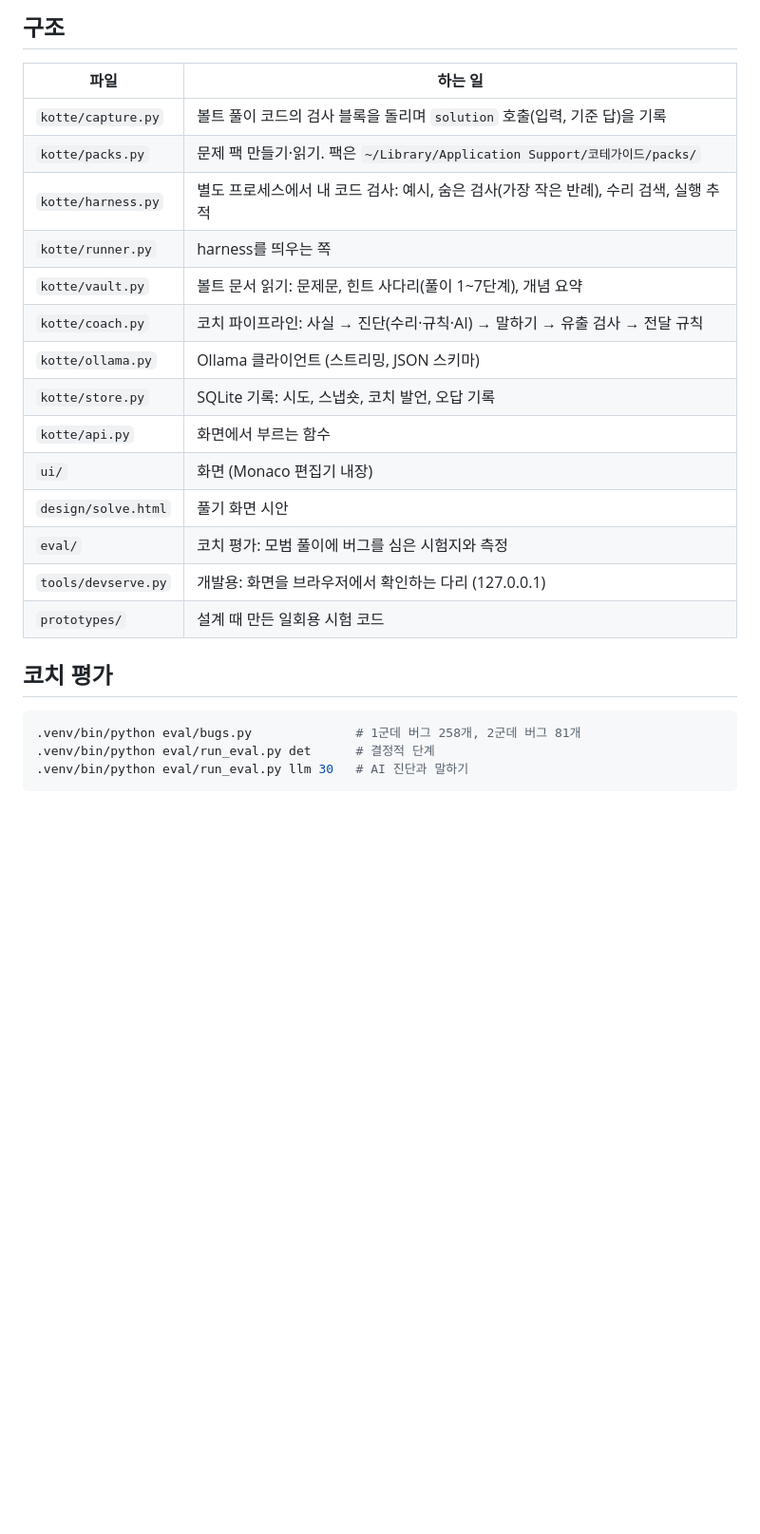
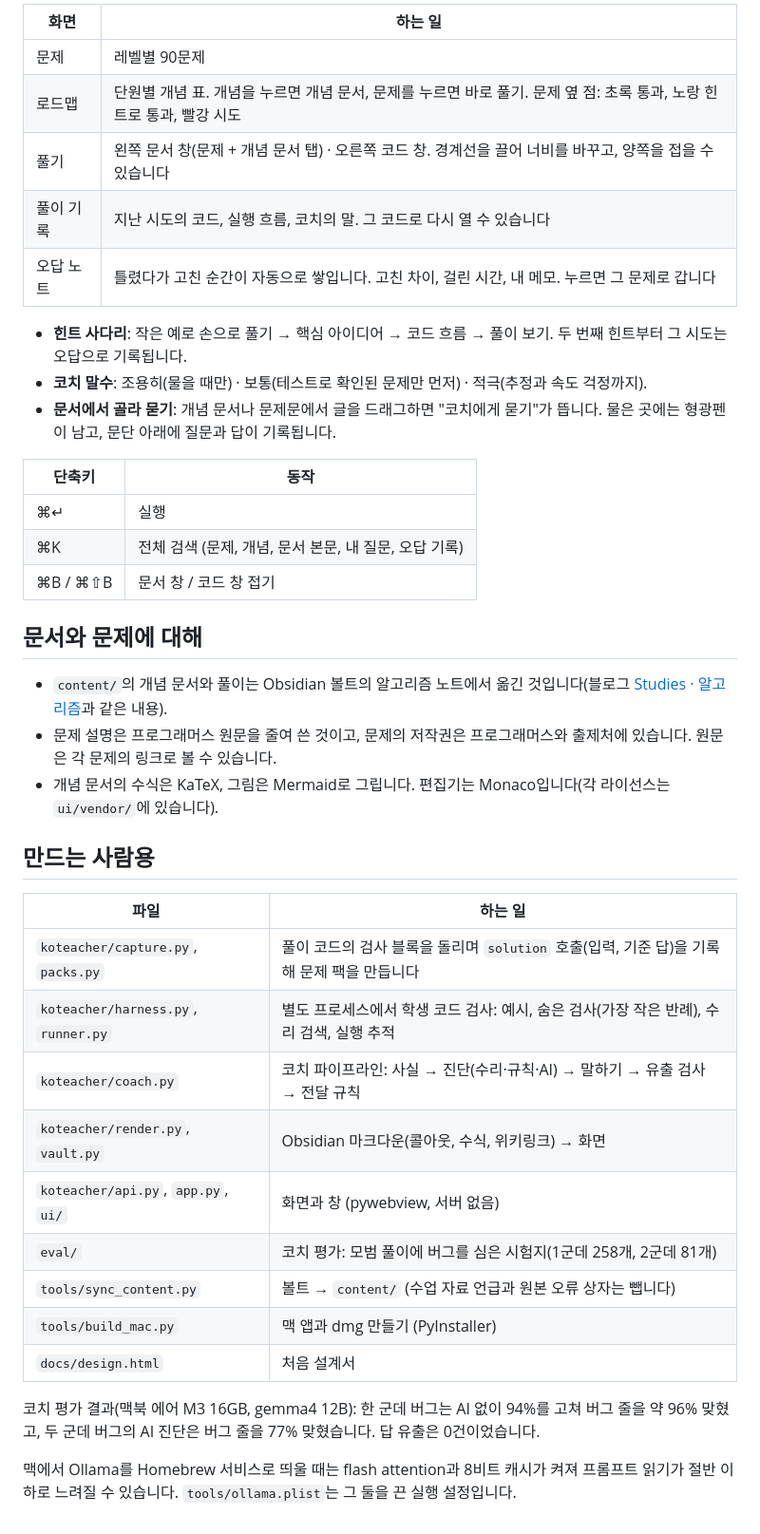
Before and after one commit to Hong-Iron/KOTEacher, a Markdown page: README.md, the part around one of its changes. Shown at 95% size. GitHub-like rendering; blank space fills up the shorter version.

````diff
--- a/README.md
+++ b/README.md
@@ -37,27 +59,42 @@ gemma4는 슬라이딩 윈도 층이 있어서, 앞부분만 같은 프롬프트
 
-## 구조
+| 화면 | 하는 일 |
+|---|---|
+| 문제 | 레벨별 90문제 |
+| 로드맵 | 단원별 개념 표. 개념을 누르면 개념 문서, 문제를 누르면 바로 풀기. 문제 옆 점: 초록 통과, 노랑 힌트로 통과, 빨강 시도 |
+| 풀기 | 왼쪽 문서 창(문제 + 개념 문서 탭) · 오른쪽 코드 창. 경계선을 끌어 너비를 바꾸고, 양쪽을 접을 수 있습니다 |
+| 풀이 기록 | 지난 시도의 코드, 실행 흐름, 코치의 말. 그 코드로 다시 열 수 있습니다 |
+| 오답 노트 | 틀렸다가 고친 순간이 자동으로 쌓입니다. 고친 차이, 걸린 시간, 내 메모. 누르면 그 문제로 갑니다 |
+
+- **힌트 사다리**: 작은 예로 손으로 풀기 → 핵심 아이디어 → 코드 흐름 → 풀이 보기. 두 번째 힌트부터 그 시도는 오답으로 기록됩니다.
+- **코치 말수**: 조용히(물을 때만) · 보통(테스트로 확인된 문제만 먼저) · 적극(추정과 속도 걱정까지).
+- **문서에서 골라 묻기**: 개념 문서나 문제문에서 글을 드래그하면 "코치에게 묻기"가 뜹니다. 물은 곳에는 형광펜이 남고, 문단 아래에 질문과 답이 기록됩니다.
+
+| 단축키 | 동작 |
+|---|---|
+| ⌘↵ | 실행 |
+| ⌘K | 전체 검색 (문제, 개념, 문서 본문, 내 질문, 오답 기록) |
+| ⌘B / ⌘⇧B | 문서 창 / 코드 창 접기 |
+
+## 문서와 문제에 대해
+
+- `content/`의 개념 문서와 풀이는 Obsidian 볼트의 알고리즘 노트에서 옮긴 것입니다(블로그 [Studies · 알고리즘](https://hong-iron.github.io/Hongs_Blog/studies/algorithms/)과 같은 내용).
+- 문제 설명은 프로그래머스 원문을 줄여 쓴 것이고, 문제의 저작권은 프로그래머스와 출제처에 있습니다. 원문은 각 문제의 링크로 볼 수 있습니다.
+- 개념 문서의 수식은 KaTeX, 그림은 Mermaid로 그립니다. 편집기는 Monaco입니다(각 라이선스는 `ui/vendor/`에 있습니다).
+
+## 만드는 사람용
 
 | 파일 | 하는 일 |
 |---|---|
-| `kotte/capture.py` | 볼트 풀이 코드의 검사 블록을 돌리며 `solution` 호출(입력, 기준 답)을 기록 |
-| `kotte/packs.py` | 문제 팩 만들기·읽기. 팩은 `~/Library/Application Support/코테가이드/packs/` |
-| `kotte/harness.py` | 별도 프로세스에서 내 코드 검사: 예시, 숨은 검사(가장 작은 반례), 수리 검색, 실행 추적 |
-| `kotte/runner.py` | harness를 띄우는 쪽 |
-| `kotte/vault.py` | 볼트 문서 읽기: 문제문, 힌트 사다리(풀이 1~7단계), 개념 요약 |
-| `kotte/coach.py` | 코치 파이프라인: 사실 → 진단(수리·규칙·AI) → 말하기 → 유출 검사 → 전달 규칙 |
-| `kotte/ollama.py` | Ollama 클라이언트 (스트리밍, JSON 스키마) |
-| `kotte/store.py` | SQLite 기록: 시도, 스냅숏, 코치 발언, 오답 기록 |
-| `kotte/api.py` | 화면에서 부르는 함수 |
-| `ui/` | 화면 (Monaco 편집기 내장) |
-| `design/solve.html` | 풀기 화면 시안 |
-| `eval/` | 코치 평가: 모범 풀이에 버그를 심은 시험지와 측정 |
-| `tools/devserve.py` | 개발용: 화면을 브라우저에서 확인하는 다리 (127.0.0.1) |
-| `prototypes/` | 설계 때 만든 일회용 시험 코드 |
+| `koteacher/capture.py`, `packs.py` | 풀이 코드의 검사 블록을 돌리며 `solution` 호출(입력, 기준 답)을 기록해 문제 팩을 만듭니다 |
+| `koteacher/harness.py`, `runner.py` | 별도 프로세스에서 학생 코드 검사: 예시, 숨은 검사(가장 작은 반례), 수리 검색, 실행 추적 |
+| `koteacher/coach.py` | 코치 파이프라인: 사실 → 진단(수리·규칙·AI) → 말하기 → 유출 검사 → 전달 규칙 |
+| `koteacher/render.py`, `vault.py` | Obsidian 마크다운(콜아웃, 수식, 위키링크) → 화면 |
+| `koteacher/api.py`, `app.py`, `ui/` | 화면과 창 (pywebview, 서버 없음) |
+| `eval/` | 코치 평가: 모범 풀이에 버그를 심은 시험지(1군데 258개, 2군데 81개) |
+| `tools/sync_content.py` | 볼트 → `content/` (수업 자료 언급과 원본 오류 상자는 뺍니다) |
+| `tools/build_mac.py` | 맥 앱과 dmg 만들기 (PyInstaller) |
+| `docs/design.html` | 처음 설계서 |
 
-## 코치 평가
+코치 평가 결과(맥북 에어 M3 16GB, gemma4 12B): 한 군데 버그는 AI 없이 94%를 고쳐 버그 줄을 약 96% 맞혔고, 두 군데 버그의 AI 진단은 버그 줄을 77% 맞혔습니다. 답 유출은 0건이었습니다.
 
-```bash
-.venv/bin/python eval/bugs.py              # 1군데 버그 258개, 2군데 버그 81개
-.venv/bin/python eval/run_eval.py det      # 결정적 단계
-.venv/bin/python eval/run_eval.py llm 30   # AI 진단과 말하기
-```
+맥에서 Ollama를 Homebrew 서비스로 띄울 때는 flash attention과 8비트 캐시가 켜져 프롬프트 읽기가 절반 이하로 느려질 수 있습니다. `tools/ollama.plist`는 그 둘을 끈 실행 설정입니다.
````
Also changed, not shown: other parts of README.md (+46 -24 lines).
